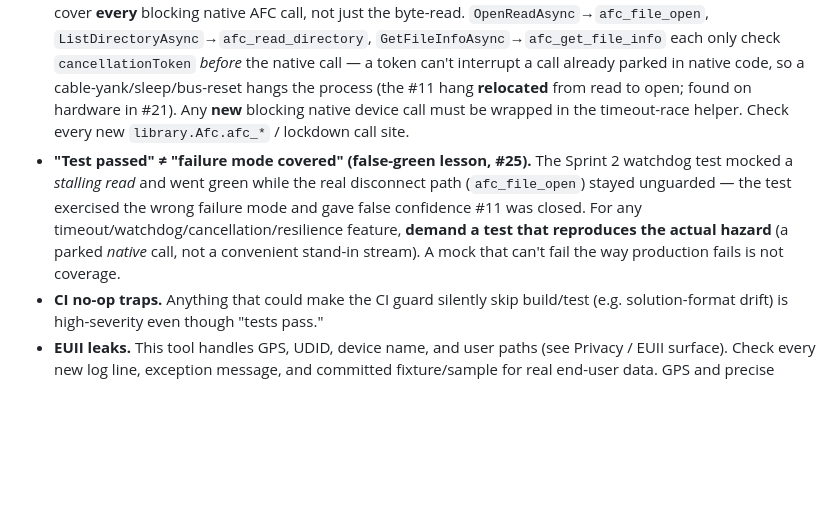
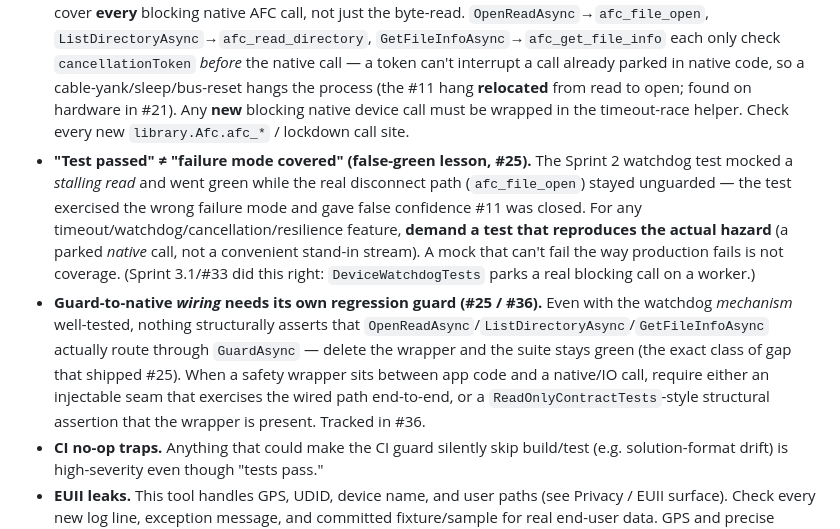
Before and after one commit to Cc-Cece/PicHarbor, a Markdown page: docs/review/review-profile.md, the part around one of its changes. Drawn GitHub-style; blank space fills up the shorter version.

```diff
--- a/docs/review/review-profile.md
+++ b/docs/review/review-profile.md
@@ -67,7 +67,8 @@ get-and-see has **no network, no API keys, no auth** — secrets surface is near
 - **Pluralization / user-facing copy.** "Live Photos: 1 pairs" slipped through (should be "1 pair"). Re-read any new `summary.txt` / console strings for grammar and for the N=0/N=1/N≥2 cases; expect explicit tests.
 - **Untested sync paths on async-first types.** `WatchdogReadStream.Read()` (sync) was untested while only `ReadAsync` is used — a latent hole if a caller ever switches. Flag sync overrides that bypass the safety/timeout path.
 - **Unguarded blocking native `afc_*` calls park forever on disconnect (#25).** The inactivity watchdog must cover **every** blocking native AFC call, not just the byte-read. `OpenReadAsync`→`afc_file_open`, `ListDirectoryAsync`→`afc_read_directory`, `GetFileInfoAsync`→`afc_get_file_info` each only check `cancellationToken` *before* the native call — a token can't interrupt a call already parked in native code, so a cable-yank/sleep/bus-reset hangs the process (the #11 hang **relocated** from read to open; found on hardware in #21). Any **new** blocking native device call must be wrapped in the timeout-race helper. Check every new `library.Afc.afc_*` / lockdown call site.
-- **"Test passed" ≠ "failure mode covered" (false-green lesson, #25).** The Sprint 2 watchdog test mocked a *stalling read* and went green while the real disconnect path (`afc_file_open`) stayed unguarded — the test exercised the wrong failure mode and gave false confidence #11 was closed. For any timeout/watchdog/cancellation/resilience feature, **demand a test that reproduces the actual hazard** (a parked *native* call, not a convenient stand-in stream). A mock that can't fail the way production fails is not coverage.
+- **"Test passed" ≠ "failure mode covered" (false-green lesson, #25).** The Sprint 2 watchdog test mocked a *stalling read* and went green while the real disconnect path (`afc_file_open`) stayed unguarded — the test exercised the wrong failure mode and gave false confidence #11 was closed. For any timeout/watchdog/cancellation/resilience feature, **demand a test that reproduces the actual hazard** (a parked *native* call, not a convenient stand-in stream). A mock that can't fail the way production fails is not coverage. (Sprint 3.1/#33 did this right: `DeviceWatchdogTests` parks a real blocking call on a worker.)
+- **Guard-to-native *wiring* needs its own regression guard (#25 / #36).** Even with the watchdog *mechanism* well-tested, nothing structurally asserts that `OpenReadAsync`/`ListDirectoryAsync`/`GetFileInfoAsync` actually route through `GuardAsync` — delete the wrapper and the suite stays green (the exact class of gap that shipped #25). When a safety wrapper sits between app code and a native/IO call, require either an injectable seam that exercises the wired path end-to-end, or a `ReadOnlyContractTests`-style structural assertion that the wrapper is present. Tracked in #36.
 - **CI no-op traps.** Anything that could make the CI guard silently skip build/test (e.g. solution-format drift) is high-severity even though "tests pass."
 - **EUII leaks.** This tool handles GPS, UDID, device name, and user paths (see Privacy / EUII surface). Check every new log line, exception message, and committed fixture/sample for real end-user data. GPS and precise location rank highest. Already-caught example: a real device UDID was committed in `docs/sprint-1/afc-library-decision.md` smoke-test output (since redacted) — watch for the same in any pasted device output.
 - **Defender false positive on `imobiledevice-net` macOS dylibs — KNOWN, not malware.** Windows Defender heuristically flags `Exploit:MacOS/LimeRain.C!MTB` on `libirecovery-*.dylib` (and siblings) copied into `**/bin/.../runtimes/osx-*/native/` during build. These are legit macOS libs from the `imobiledevice-net` package (libimobiledevice talks to iPhones in recovery mode — same protocol as the `limera1n` jailbreak, hence the heuristic). They are **inert on Windows, never committed (`bin/` gitignored), and not malware.** Root cause: `GetAndSee.Core` + test projects don't pin a RID, so the all-platform native graph restores. **Fix = win-x64 build trim (issue #26, landed Sprint 3).** Do NOT re-investigate from scratch; do NOT disable Defender.
```
Also changed, not shown: other parts of docs/review/review-profile.md (+5 -4 lines), docs/review/sprint-3.1-review.md (added, +50 -0 lines).
